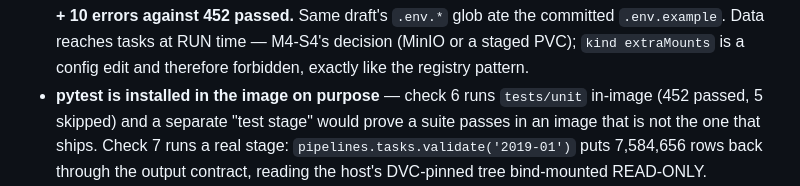
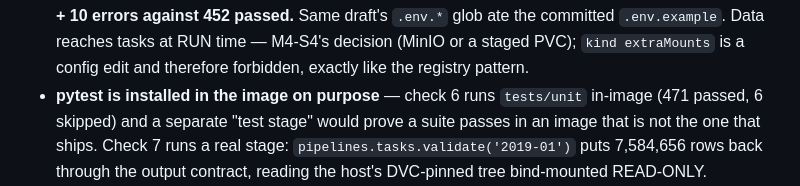
Before and after one commit to Phu-Hong-Duong/NYC-taxi-production-with-k8-flavor, a Markdown page: CLAUDE.md, the part around one of its changes. Rendered like a GitHub page.

Commit message:
docs(m4-s3): correct the in-image test counts to the final observed run

```diff
--- a/CLAUDE.md
+++ b/CLAUDE.md
@@ -892,7 +892,7 @@ can never disagree (the port-family twins lesson, applied before it bit).
   M4-S4's decision (MinIO or a staged PVC); `kind extraMounts` is a config edit
   and therefore forbidden, exactly like the registry pattern.
 - **pytest is installed in the image on purpose** — check 6 runs `tests/unit`
-  in-image (452 passed, 5 skipped) and a separate "test stage" would prove a suite
+  in-image (471 passed, 6 skipped) and a separate "test stage" would prove a suite
   passes in an image that is not the one that ships. Check 7 runs a real stage:
   `pipelines.tasks.validate('2019-01')` puts 7,584,656 rows back through the
   output contract, reading the host's DVC-pinned tree bind-mounted READ-ONLY.
```
Also changed, not shown: other parts of CLAUDE.md (+1 -1 lines), docs/task_image_m4.md (+1 -1 lines).
